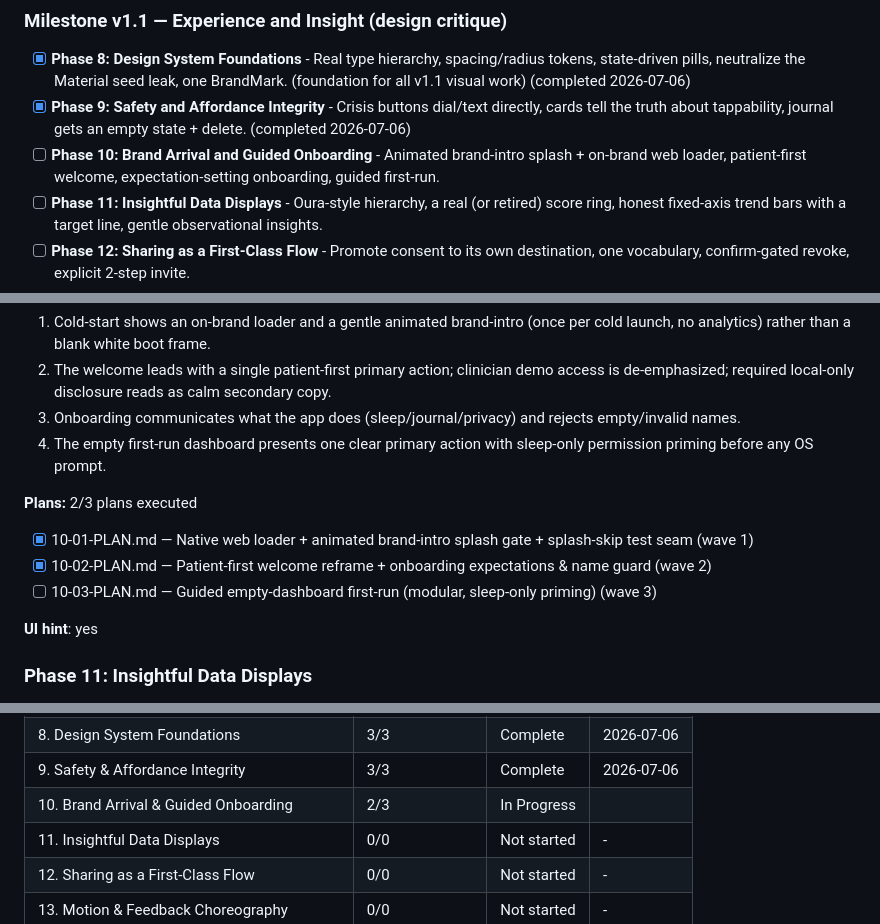
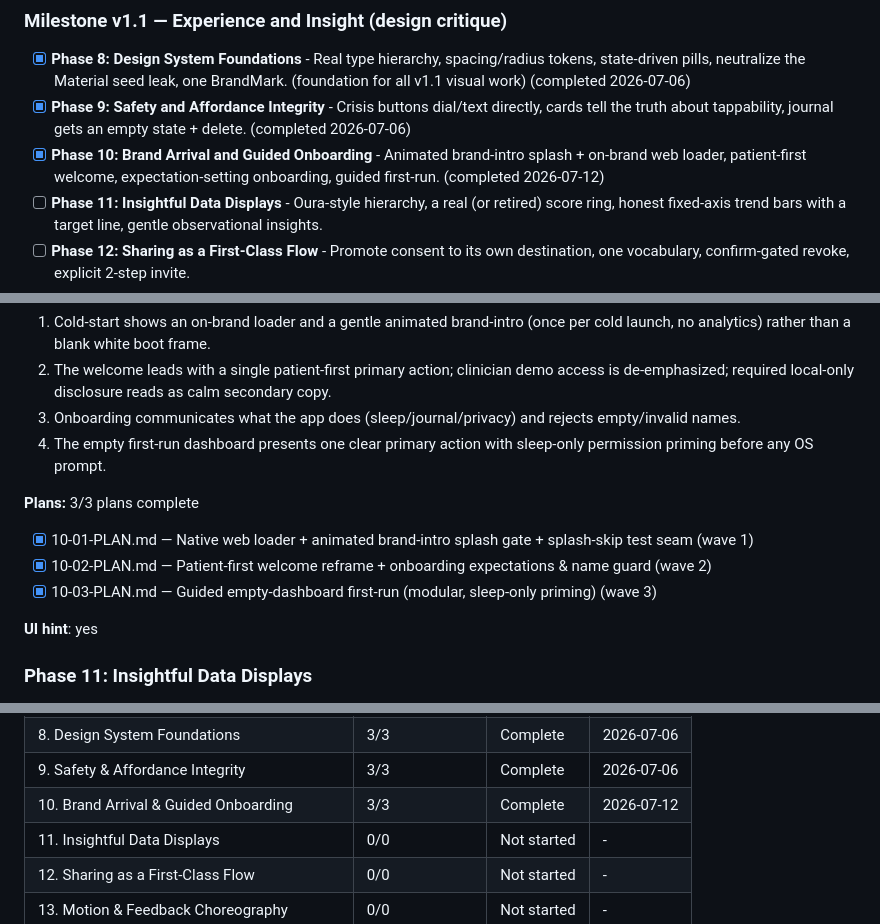
Before and after one commit to tnguyen2791/nguyenindoubt-app, a Markdown page: .planning/ROADMAP.md, 3 parts joined by grey strips. Rendered like a GitHub page.

Commit message:
docs(phase-10): update tracking after wave 3

```diff
--- a/.planning/ROADMAP.md
+++ b/.planning/ROADMAP.md
@@ -23,7 +23,7 @@ NguyenInDoubt moves from a local demo that proves the privacy promise into a rev
 
 - [x] **Phase 8: Design System Foundations** - Real type hierarchy, spacing/radius tokens, state-driven pills, neutralize the Material seed leak, one BrandMark. (foundation for all v1.1 visual work) (completed 2026-07-06)
 - [x] **Phase 9: Safety and Affordance Integrity** - Crisis buttons dial/text directly, cards tell the truth about tappability, journal gets an empty state + delete. (completed 2026-07-06)
-- [ ] **Phase 10: Brand Arrival and Guided Onboarding** - Animated brand-intro splash + on-brand web loader, patient-first welcome, expectation-setting onboarding, guided first-run.
+- [x] **Phase 10: Brand Arrival and Guided Onboarding** - Animated brand-intro splash + on-brand web loader, patient-first welcome, expectation-setting onboarding, guided first-run. (completed 2026-07-12)
 - [ ] **Phase 11: Insightful Data Displays** - Oura-style hierarchy, a real (or retired) score ring, honest fixed-axis trend bars with a target line, gentle observational insights.
 - [ ] **Phase 12: Sharing as a First-Class Flow** - Promote consent to its own destination, one vocabulary, confirm-gated revoke, explicit 2-step invite.
 - [ ] **Phase 13: Motion and Feedback Choreography** - Cross-fade transitions, reassuring consent/import confirmations, sleep-bar grow-in, calm loading and micro-interactions.
@@ -201,11 +201,11 @@ NguyenInDoubt moves from a local demo that proves the privacy promise into a rev
   3. Onboarding communicates what the app does (sleep/journal/privacy) and rejects empty/invalid names.
   4. The empty first-run dashboard presents one clear primary action with sleep-only permission priming before any OS prompt.
 
-**Plans:** 2/3 plans executed
+**Plans:** 3/3 plans complete
 
 - [x] 10-01-PLAN.md — Native web loader + animated brand-intro splash gate + splash-skip test seam (wave 1)
 - [x] 10-02-PLAN.md — Patient-first welcome reframe + onboarding expectations & name guard (wave 2)
-- [ ] 10-03-PLAN.md — Guided empty-dashboard first-run (modular, sleep-only priming) (wave 3)
+- [x] 10-03-PLAN.md — Guided empty-dashboard first-run (modular, sleep-only priming) (wave 3)
 
 **UI hint**: yes
 
@@ -276,7 +276,7 @@ v1.1 (Experience & Insight): 8 -> 9 -> 10 -> 11 -> 12 -> 13 (Phase 8 first; 9 is
 | 7. Production Deployment Posture | 1/1 | Complete    | 2026-07-06 |
 | 8. Design System Foundations | 3/3 | Complete | 2026-07-06 |
 | 9. Safety & Affordance Integrity | 3/3 | Complete | 2026-07-06 |
-| 10. Brand Arrival & Guided Onboarding | 2/3 | In Progress|  |
+| 10. Brand Arrival & Guided Onboarding | 3/3 | Complete   | 2026-07-12 |
 | 11. Insightful Data Displays | 0/0 | Not started | - |
 | 12. Sharing as a First-Class Flow | 0/0 | Not started | - |
 | 13. Motion & Feedback Choreography | 0/0 | Not started | - |
```
